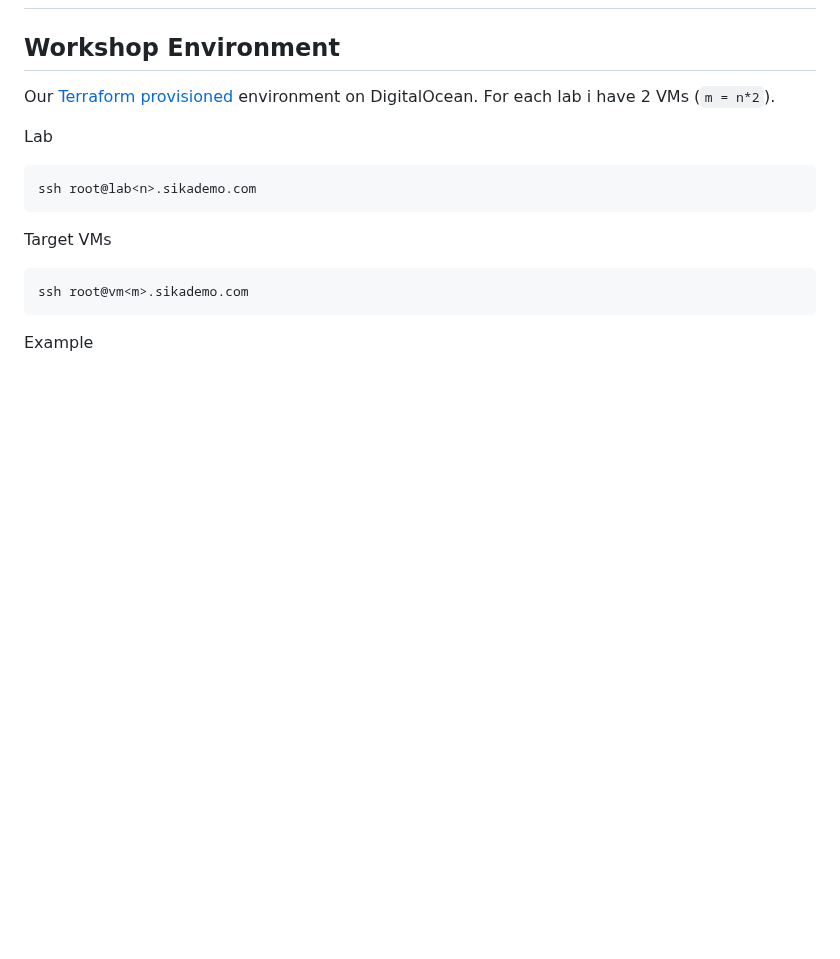
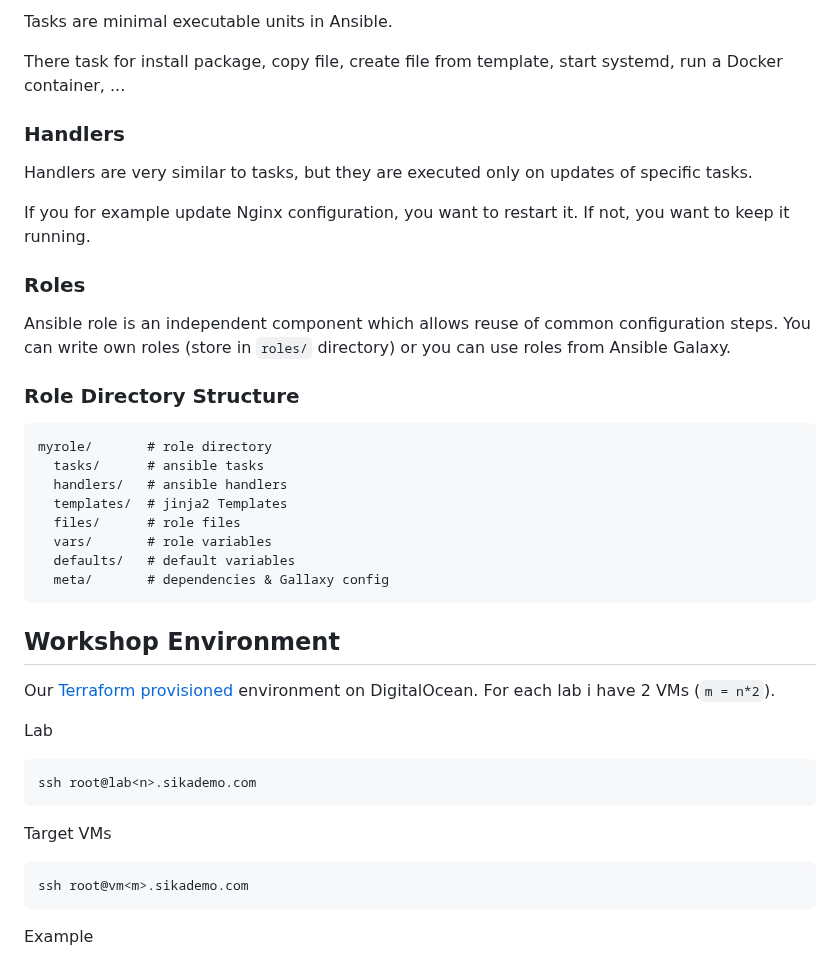
Before and after one commit to ondrejsika/ansible-training, a Markdown page: README.md, the part around one of its changes. Rendered like a GitHub page; blank space fills up the shorter version.

Commit message:
feat(README): Add content of sika.link/ansible-slides to README

````diff
--- a/README.md
+++ b/README.md
@@ -35,3 +179,29 @@ For sharing links & "secrets".
+Tasks are minimal executable units in Ansible.
+
+There task for install package, copy file, create file from template, start systemd, run a Docker container, ...
+
+### Handlers
+
+Handlers are very similar to tasks, but they are executed only on updates of specific tasks.
+
+If you for example update Nginx configuration, you want to restart it. If not, you want to keep it running.
+
+### Roles
+
+Ansible role is an independent component which allows reuse of common configuration steps. You can write own roles (store in `roles/` directory) or you can use roles from Ansible Galaxy.
+
+### Role Directory Structure
+
+```
+myrole/       # role directory
+  tasks/      # ansible tasks
+  handlers/   # ansible handlers
+  templates/  # jinja2 Templates
+  files/      # role files
+  vars/       # role variables
+  defaults/   # default variables
+  meta/       # dependencies & Gallaxy config
+```
 
 ## Workshop Environment
 
````
Also changed, not shown: other parts of README.md (+144 -0 lines).
